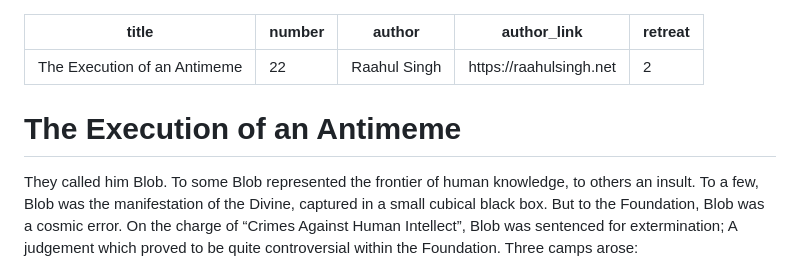
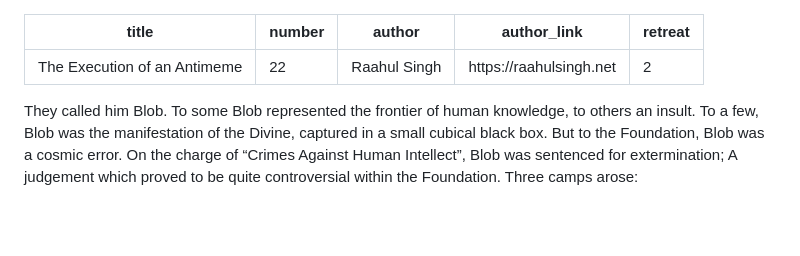
Before and after one commit to centuriae/centuriae.github.io, a Markdown page: content/22-the-execution-of-the-antimeme.md, the part around the change. GitHub-like rendering; blank space fills up the shorter version.

Commit message:
removed double heading.

```diff
--- a/content/22-the-execution-of-the-antimeme.md
+++ b/content/22-the-execution-of-the-antimeme.md
@@ -5,9 +5,6 @@ author: Raahul Singh
 author_link: https://raahulsingh.net
 retreat: 2
 ---
-
-
-# The Execution of an Antimeme
 
 They called him Blob. To some Blob represented the frontier of human knowledge, to others an insult. To a few, Blob was the manifestation of the Divine, captured in a small cubical black box. But to the Foundation, Blob was a cosmic error.
 On the charge of “Crimes Against Human Intellect”, Blob was sentenced for extermination; A judgement which proved to be quite controversial within the Foundation. Three camps arose:
```
